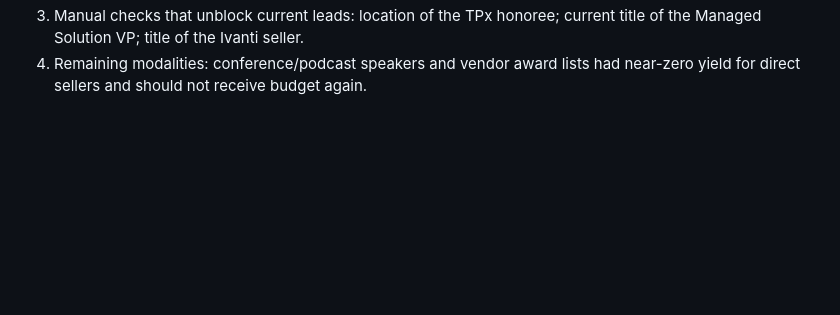
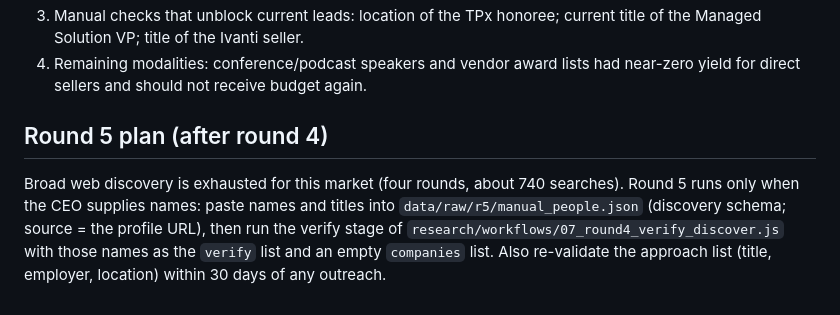
Before and after one commit to Ianberk92/ironguard-website, a Markdown page: rainmaker/research/04_round2_plan.md, the part around the change. Rendered like a GitHub page; blank space fills up the shorter version.

```diff
--- a/rainmaker/research/04_round2_plan.md
+++ b/rainmaker/research/04_round2_plan.md
@@ -65,3 +65,10 @@ hybrid:
    of the Ivanti seller.
 4. Remaining modalities: conference/podcast speakers and vendor award lists had near-zero yield for direct sellers and
    should not receive budget again.
+
+## Round 5 plan (after round 4)
+
+Broad web discovery is exhausted for this market (four rounds, about 740 searches). Round 5 runs only when the CEO
+supplies names: paste names and titles into `data/raw/r5/manual_people.json` (discovery schema; source = the profile URL),
+then run the verify stage of `research/workflows/07_round4_verify_discover.js` with those names as the `verify` list and an
+empty `companies` list. Also re-validate the approach list (title, employer, location) within 30 days of any outreach.
```
Also changed, not shown: rainmaker/research/02_methodology_lessons.md (+15 -0 lines).
